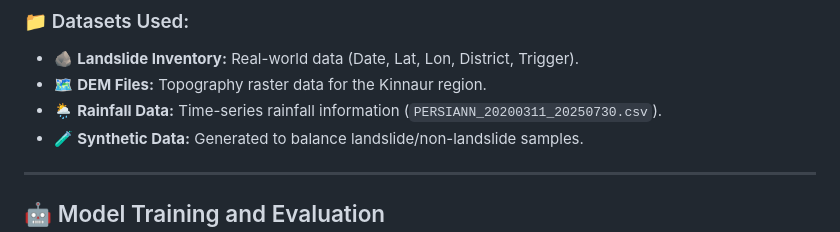
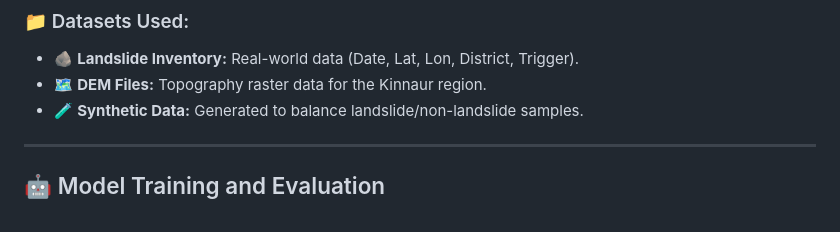
Before and after one commit to abhijit826/LANDSLIDE-USING-XG-BOOST-AND-RANDOM-FOREST-CLASSIFIER, a Markdown page: README.md, the part around the change. GitHub-like rendering.

```diff
--- a/README.md
+++ b/README.md
@@ -52,7 +52,6 @@ The workflow integrates **geospatial analysis** and **machine learning** as foll
 ### 📁 Datasets Used:
 - 🪨 **Landslide Inventory:** Real-world data (Date, Lat, Lon, District, Trigger).
 - 🗺️ **DEM Files:** Topography raster data for the Kinnaur region.
-- 🌦️ **Rainfall Data:** Time-series rainfall information (`PERSIANN_20200311_20250730.csv`).
 - 🧪 **Synthetic Data:** Generated to balance landslide/non-landslide samples.
 
 ---
```
